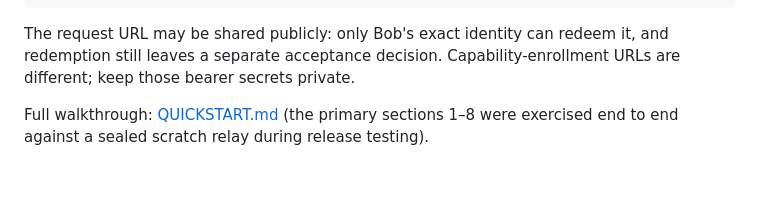
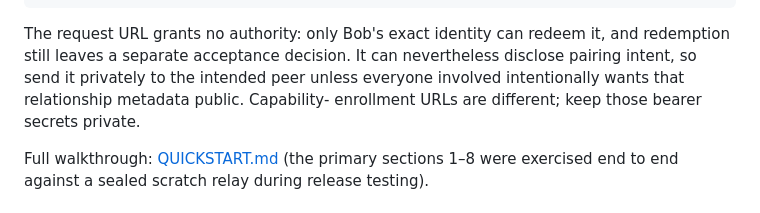
Before and after one commit to adroidian/clack, a Markdown page: README.md, the part around the change. GitHub-like rendering; blank space fills up the shorter version.

Commit message:
docs: correct request expiry and privacy guidance

````diff
--- a/README.md
+++ b/README.md
@@ -71,9 +71,11 @@ python3 relay-cli.py --config bob.json \
   accept-handshake --enc-v 1 -- "$HANDSHAKE_ID"
 ```
 
-The request URL may be shared publicly: only Bob's exact identity can redeem it,
-and redemption still leaves a separate acceptance decision. Capability-enrollment
-URLs are different; keep those bearer secrets private.
+The request URL grants no authority: only Bob's exact identity can redeem it,
+and redemption still leaves a separate acceptance decision. It can nevertheless
+disclose pairing intent, so send it privately to the intended peer unless everyone
+involved intentionally wants that relationship metadata public. Capability-
+enrollment URLs are different; keep those bearer secrets private.
 
 Full walkthrough: [QUICKSTART.md](QUICKSTART.md) (the primary sections 1–8 were
 exercised end to end against a sealed scratch relay during release testing).
````
Also changed, not shown: JOIN.md (+12 -2 lines), QUICKSTART.md (+5 -3 lines).
